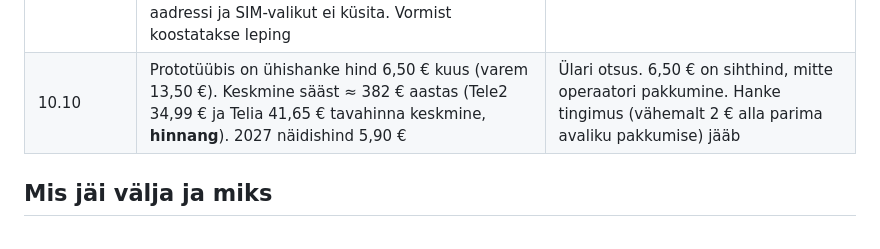
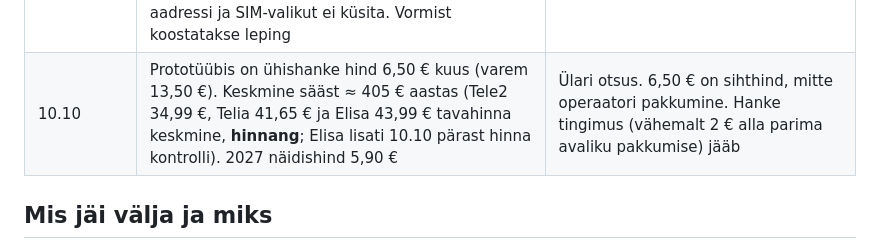
Before and after one commit to ulaurson/tuleva-kogum, a Markdown page: docs/06-otsused.md, the part around the change. Rendered like a GitHub page.

Commit message:
Keskmine sääst koos Elisaga ≈ 405 €
Co-Authored-By: Claude Opus 5.5 <noreply@anthropic.com>
Claude-Session: https://claude.ai/code/session_01BzNRrpb1pBqfiZCkyFUaGi

```diff
--- a/docs/06-otsused.md
+++ b/docs/06-otsused.md
@@ -32,7 +32,7 @@
 | 10.10 (mentorid) | Esimene samm on registreerumine: inimene annab nõusoleku osaleda ja e-posti ning saab konto. See ei kohusta millekski. Konto kaudu näeb ta ka järgmiste aastate pakkumisi | Madal lävi liitumiseks. Andmeid kogutakse vähe, nagu soovitavad AI-uuringud (vt [uuringud](12-uuringud.md)) |
 | 10.10 | Hange küsib kõigilt operaatoritelt ühte pakkumist: piiramatu mobiilipakett. Osaleja ei sisesta oma praegust paketti ega hinda. Sääst näidatakse operaatorite avalike hindade järgi keskmisena (**hinnang**) | Lihtsam osalejale ja pakkumised on võrreldavad. Vähem isikuandmeid. Asendab profiilid ja isikliku säästuarvutuse failis [07](07-prototuubi-lahtealused.md) |
 | 10.10 | Lepingu vorm: eraklient (nimi, isikukood, telefon) või ettevõte (ettevõtte nimi, registrikood, esindaja nimi ja isikukood, esindusõiguse alus, telefon). Ainult need väljad: e-post tuleb registreerumisest, praegune operaator tuvastatakse numbri järgi, aadressi ja SIM-valikut ei küsita. Vormist koostatakse leping | Ülari otsus: miinimum väljad. Näidised kaustas [lepingud](lepingud/README.md) |
-| 10.10 | Prototüübis on ühishanke hind 6,50 € kuus (varem 13,50 €). Keskmine sääst ≈ 382 € aastas (Tele2 34,99 € ja Telia 41,65 € tavahinna keskmine, **hinnang**). 2027 näidishind 5,90 € | Ülari otsus. 6,50 € on sihthind, mitte operaatori pakkumine. Hanke tingimus (vähemalt 2 € alla parima avaliku pakkumise) jääb |
+| 10.10 | Prototüübis on ühishanke hind 6,50 € kuus (varem 13,50 €). Keskmine sääst ≈ 405 € aastas (Tele2 34,99 €, Telia 41,65 € ja Elisa 43,99 € tavahinna keskmine, **hinnang**; Elisa lisati 10.10 pärast hinna kontrolli). 2027 näidishind 5,90 € | Ülari otsus. 6,50 € on sihthind, mitte operaatori pakkumine. Hanke tingimus (vähemalt 2 € alla parima avaliku pakkumise) jääb |
 
 ## Mis jäi välja ja miks
 
```
Also changed, not shown: docs/05-avatud-kusimused.md (+1 -1 lines).
